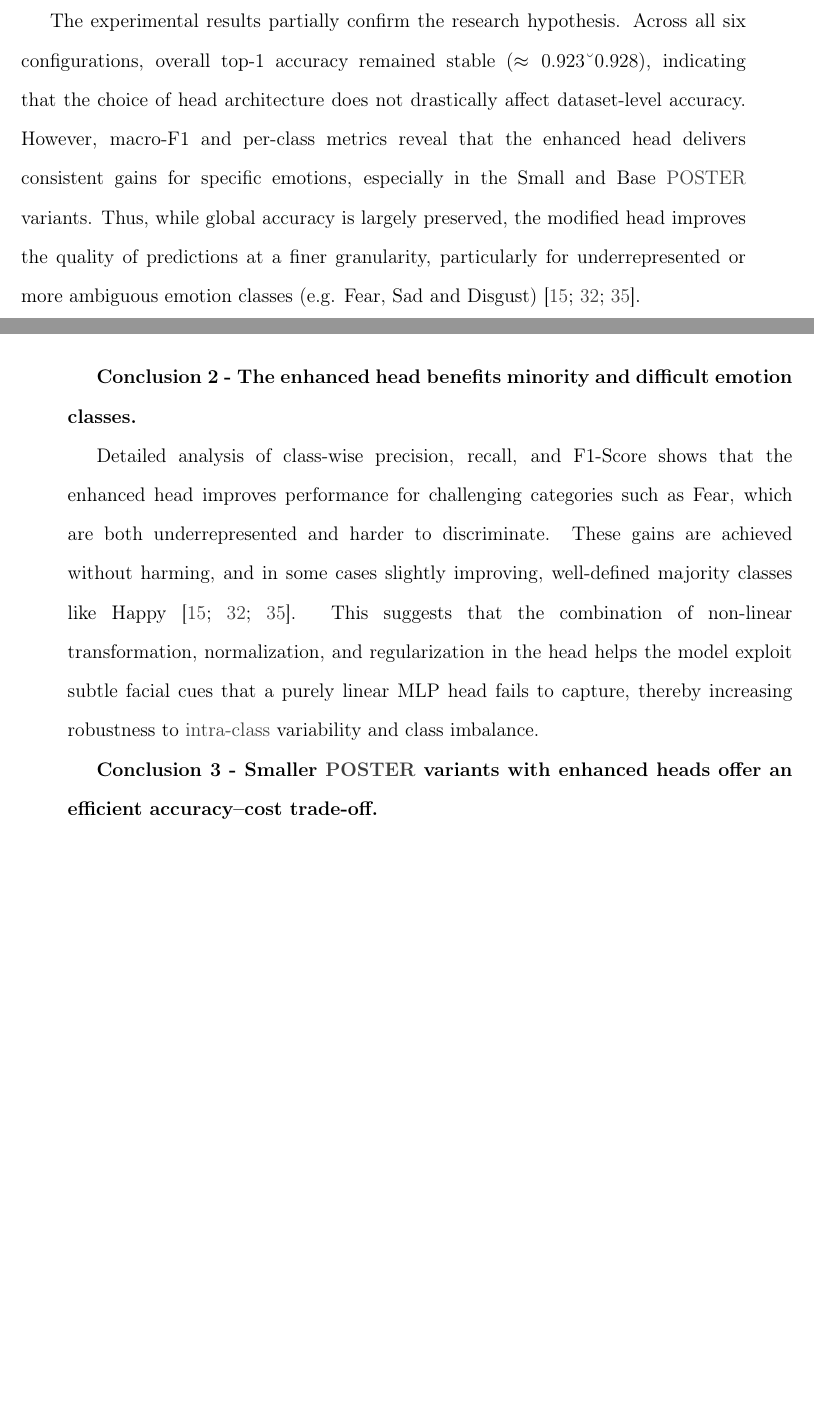
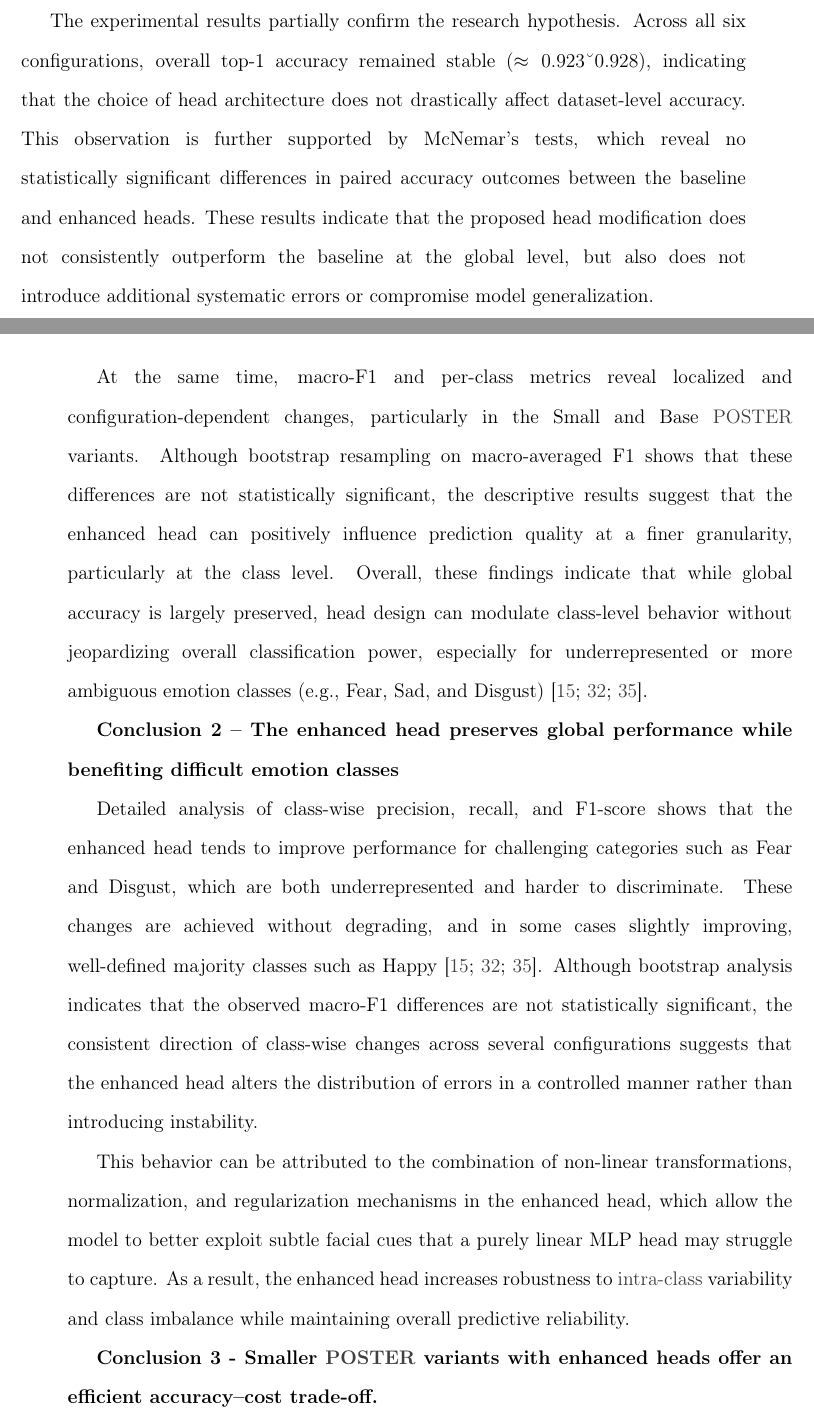
Before and after one commit to asvaaron/proposal_graduation_work_TEC, a LaTeX thesis (tex_thesis/thesis/thesis.tex, which reads tex_thesis/thesis/body/conclusions.tex): two parts of pages 106 and 107 of 119 before the commit and two parts of pages 106 and 107 of 121 after it, joined at a grey line, cut so that both start at the same text, the shorter picture padded with empty space. Compiled offline with pdfLaTeX.

Commit message:
Changes in conclusions and results
Add new conclusions, polish on statistical test
Fix typos and misspelled words

```diff
--- a/tex_thesis/thesis/body/conclusions.tex
+++ b/tex_thesis/thesis/body/conclusions.tex
@@ -29,11 +29,17 @@ Throughout the work developed in the thesis, a new version of the head is presen
 \textbf{Conclusion 1 - Head modifications can improve FER performance in a nuanced way.}
 
 
-The experimental results partially confirm the research hypothesis. Across all six configurations, overall top‑1 accuracy remained stable $(\approx 0.923–0.928)$, indicating that the choice of head architecture does not drastically affect dataset-level accuracy. However, macro‑F1 and per-class metrics reveal that the enhanced head delivers consistent gains for specific emotions, especially in the Small and Base \gls{POSTER} variants. Thus, while global accuracy is largely preserved, the modified head improves the quality of predictions at a finer granularity, particularly for  underrepresented or more ambiguous emotion classes (e.g. Fear, Sad and Disgust)~\cite{kollias_affect_2021, zhang_leave_2023, wang_survey_2024}.
+The experimental results partially confirm the research hypothesis. Across all six configurations, overall top‑1 accuracy remained stable $(\approx 0.923–0.928)$, indicating that the choice of head architecture does not drastically affect dataset‑level accuracy. This observation is further supported by McNemar’s tests, which reveal no statistically significant differences in paired accuracy outcomes between the baseline and enhanced heads. These results indicate that the proposed head modification does not consistently outperform the baseline at the global level, but also does not introduce additional systematic errors or compromise model generalization.
 
-\textbf{Conclusion 2 - The enhanced head benefits minority and difficult emotion classes.}
 
-Detailed analysis of class-wise precision, recall, and F1‑Score shows that the enhanced head improves performance for challenging categories such as Fear, which are both underrepresented and harder to discriminate. These gains are achieved without harming, and in some cases slightly improving, well-defined majority classes like Happy~\cite{kollias_affect_2021, zhang_leave_2023, wang_survey_2024}. This suggests that the combination of non-linear transformation, normalization, and regularization in the head helps the model exploit subtle facial cues that a purely linear MLP head fails to capture, thereby increasing robustness to \gls{intra-class} variability and class imbalance.
+At the same time, macro‑F1 and per‑class metrics reveal localized and configuration‑dependent changes, particularly in the Small and Base \gls{POSTER} variants. Although bootstrap resampling on macro‑averaged F1 shows that these differences are not statistically significant, the descriptive results suggest that the enhanced head can positively influence prediction quality at a finer granularity, particularly at the class level. Overall, these findings indicate that while global accuracy is largely preserved, head design can modulate class‑level behavior without jeopardizing overall classification power, especially for underrepresented or more ambiguous emotion classes (e.g., Fear, Sad, and Disgust)~\cite{kollias_affect_2021, zhang_leave_2023, wang_survey_2024}.
+
+\textbf{Conclusion 2 – The enhanced head preserves global performance while benefiting difficult emotion classes}
+
+Detailed analysis of class‑wise precision, recall, and F1‑score shows that the enhanced head tends to improve performance for challenging categories such as Fear and Disgust, which are both underrepresented and harder to discriminate. These changes are achieved without degrading, and in some cases slightly improving, well‑defined majority classes such as Happy~\cite{kollias_affect_2021, zhang_leave_2023, wang_survey_2024}. Although bootstrap analysis indicates that the observed macro‑F1 differences are not statistically significant, the consistent direction of class‑wise changes across several configurations suggests that the enhanced head alters the distribution of errors in a controlled manner rather than introducing instability.
+
+
+This behavior can be attributed to the combination of non‑linear transformations, normalization, and regularization mechanisms in the enhanced head, which allow the model to better exploit subtle facial cues that a purely linear MLP head may struggle to capture. As a result, the enhanced head increases robustness to \gls{intra-class} variability and class imbalance while maintaining overall predictive reliability.
 
 
 \textbf{Conclusion 3 - Smaller \gls{POSTER} variants with enhanced heads offer an efficient accuracy–cost trade‑off.}
```
Also changed, not shown: tex_thesis/thesis/body/results.tex (+2 -4 lines), tex_thesis/thesis/body/conclusions.tex (3 more changed lines).
